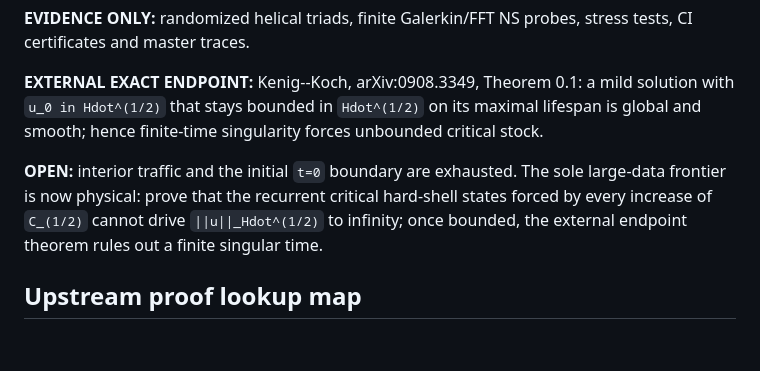
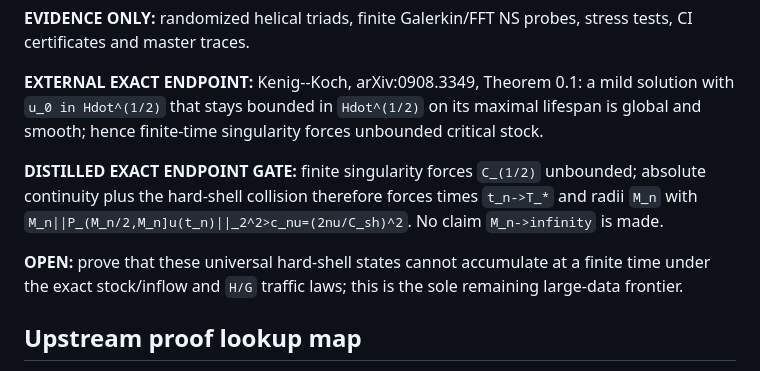
Before and after one commit to quemanhmcr/wang-ns-core, a Markdown page: README.md, the part around the change. Drawn GitHub-style; blank space fills up the shorter version.

Commit message:
theorem: bind singular endpoint to late hard shells

```diff
--- a/README.md
+++ b/README.md
@@ -98,7 +98,9 @@ The recurring lesson is: **complexity should be removed only after its physical
 
 **EXTERNAL EXACT ENDPOINT:** Kenig--Koch, arXiv:0908.3349, Theorem 0.1: a mild solution with `u_0 in Hdot^(1/2)` that stays bounded in `Hdot^(1/2)` on its maximal lifespan is global and smooth; hence finite-time singularity forces unbounded critical stock.
 
-**OPEN:** interior traffic and the initial `t=0` boundary are exhausted.  The sole large-data frontier is now physical: prove that the recurrent critical hard-shell states forced by every increase of `C_(1/2)` cannot drive `||u||_Hdot^(1/2)` to infinity; once bounded, the external endpoint theorem rules out a finite singular time.
+**DISTILLED EXACT ENDPOINT GATE:** finite singularity forces `C_(1/2)` unbounded; absolute continuity plus the hard-shell collision therefore forces times `t_n->T_*` and radii `M_n` with `M_n||P_(M_n/2,M_n]u(t_n)||_2^2>c_nu=(2nu/C_sh)^2`.  No claim `M_n->infinity` is made.
+
+**OPEN:** prove that these universal hard-shell states cannot accumulate at a finite time under the exact stock/inflow and `H/G` traffic laws; this is the sole remaining large-data frontier.
 
 ## Upstream proof lookup map
 
```
Also changed, not shown: MIXED_FRONTIER.md (+5 -7 lines), PHYSICAL_CORE.md (+3 -3 lines).
